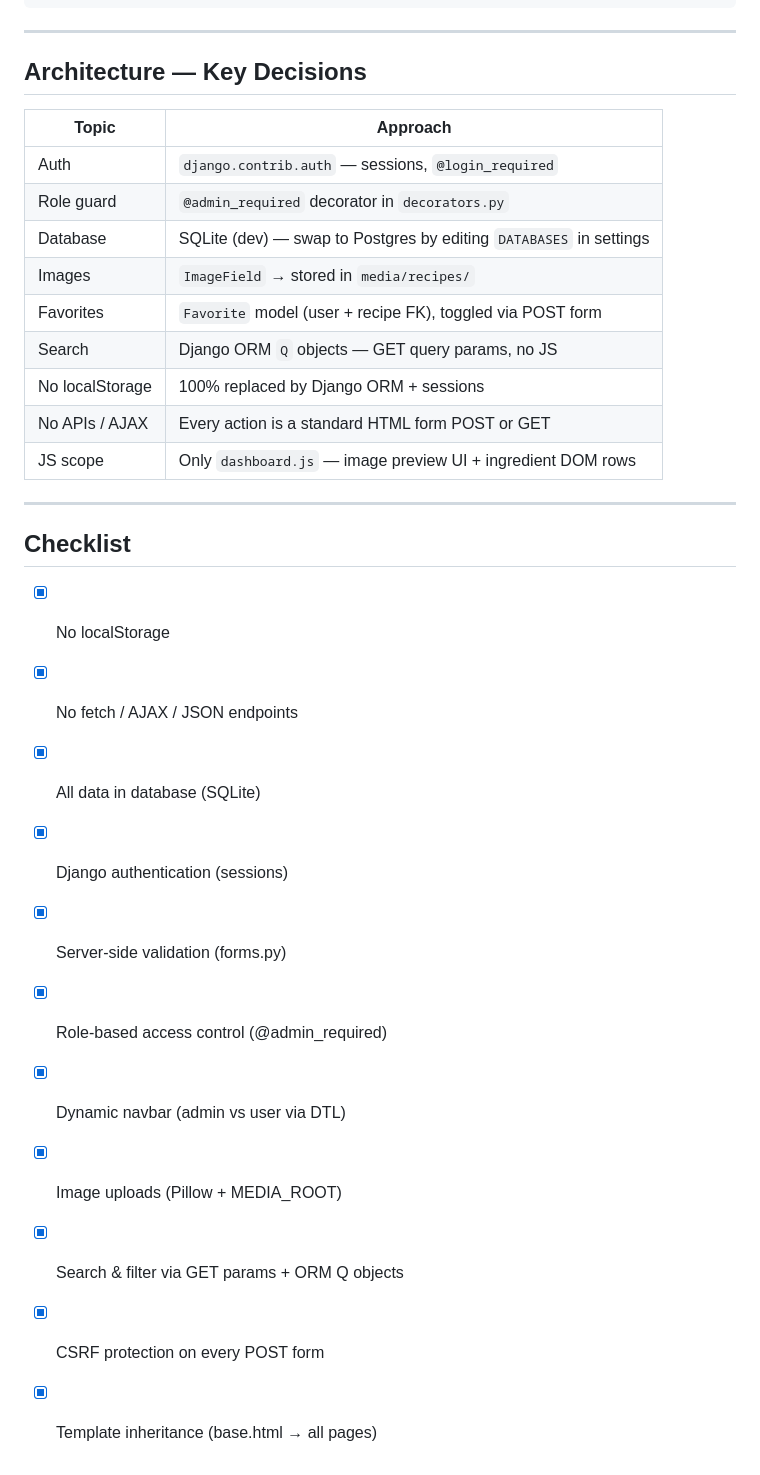
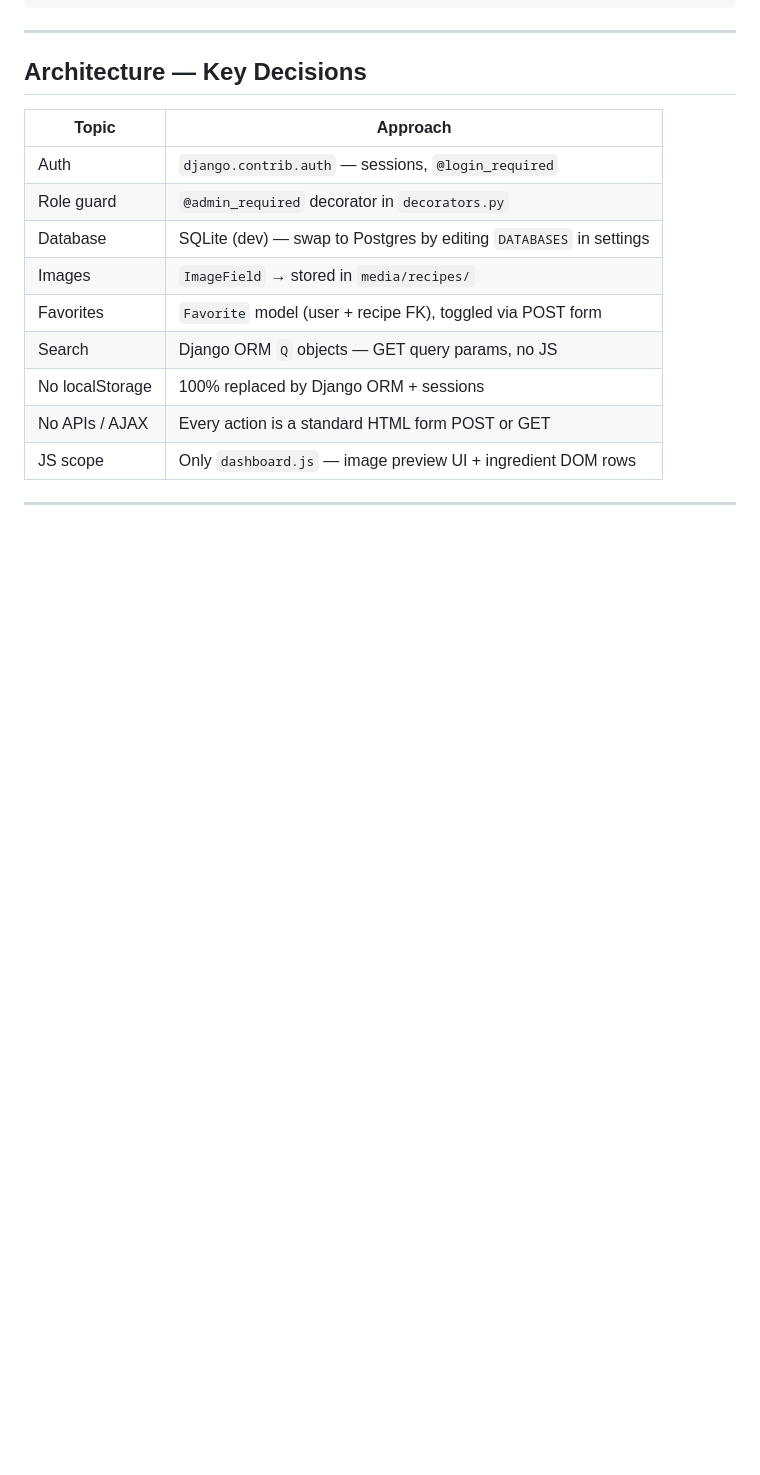
Before and after one commit to ahmedgamal53/phase_Numbeer_3, a Markdown page: recipe_project/README.md, the part around the change. Rendered like a GitHub page; blank space fills up the shorter version.

```diff
--- a/recipe_project/README.md
+++ b/recipe_project/README.md
@@ -109,16 +109,3 @@ recipe_project/
 | JS scope | Only `dashboard.js` — image preview UI + ingredient DOM rows |
 
 ---
-
-## Checklist
-- [x] No localStorage
-- [x] No fetch / AJAX / JSON endpoints
-- [x] All data in database (SQLite)
-- [x] Django authentication (sessions)
-- [x] Server-side validation (forms.py)
-- [x] Role-based access control (@admin_required)
-- [x] Dynamic navbar (admin vs user via DTL)
-- [x] Image uploads (Pillow + MEDIA_ROOT)
-- [x] Search & filter via GET params + ORM Q objects
-- [x] CSRF protection on every POST form
-- [x] Template inheritance (base.html → all pages)
```
